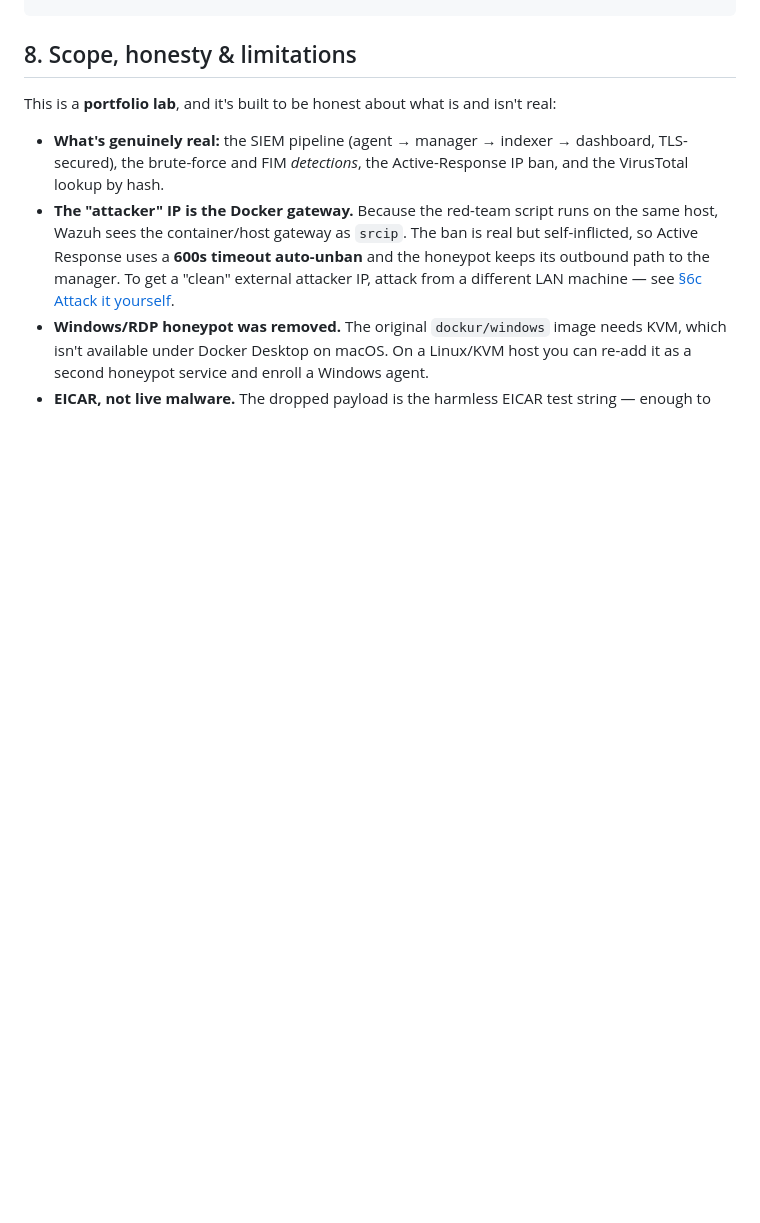
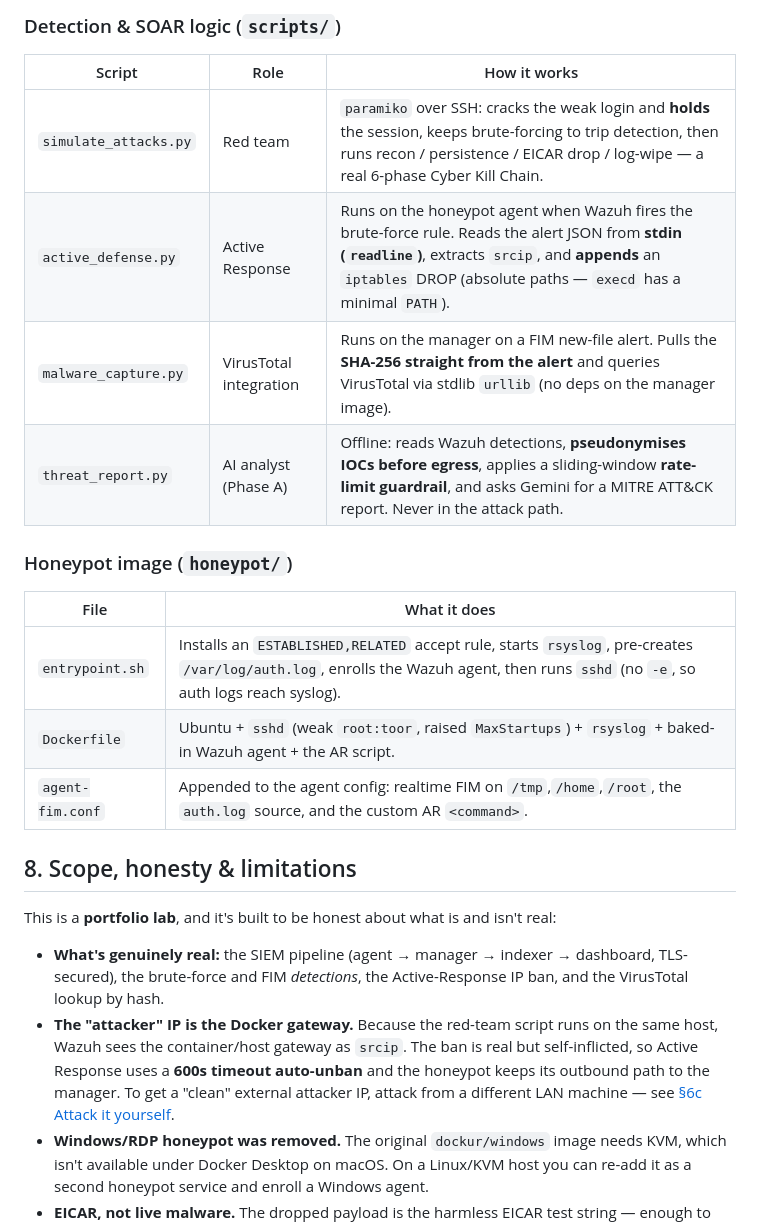
Before and after one commit to jessn-dev/CTI-Lab, a Markdown page: README.md, the part around one of its changes. Rendered like a GitHub page; blank space fills up the shorter version.

```diff
--- a/README.md
+++ b/README.md
@@ -315,3 +360,17 @@ docs/                         # static portfolio site
+### Detection & SOAR logic (`scripts/`)
+| Script | Role | How it works |
+|--------|------|--------------|
+| `simulate_attacks.py` | Red team | `paramiko` over SSH: cracks the weak login and **holds** the session, keeps brute-forcing to trip detection, then runs recon / persistence / EICAR drop / log-wipe — a real 6-phase Cyber Kill Chain. |
+| `active_defense.py` | Active Response | Runs on the honeypot agent when Wazuh fires the brute-force rule. Reads the alert JSON from **stdin (`readline`)**, extracts `srcip`, and **appends** an `iptables` DROP (absolute paths — `execd` has a minimal `PATH`). |
+| `malware_capture.py` | VirusTotal integration | Runs on the manager on a FIM new-file alert. Pulls the **SHA-256 straight from the alert** and queries VirusTotal via stdlib `urllib` (no deps on the manager image). |
+| `threat_report.py` | AI analyst (Phase A) | Offline: reads Wazuh detections, **pseudonymises IOCs before egress**, applies a sliding-window **rate-limit guardrail**, and asks Gemini for a MITRE ATT&CK report. Never in the attack path. |
+
+### Honeypot image (`honeypot/`)
+| File | What it does |
+|------|--------------|
+| `entrypoint.sh` | Installs an `ESTABLISHED,RELATED` accept rule, starts `rsyslog`, pre-creates `/var/log/auth.log`, enrolls the Wazuh agent, then runs `sshd` (no `-e`, so auth logs reach syslog). |
+| `Dockerfile` | Ubuntu + `sshd` (weak `root:toor`, raised `MaxStartups`) + `rsyslog` + baked-in Wazuh agent + the AR script. |
+| `agent-fim.conf` | Appended to the agent config: realtime FIM on `/tmp`,`/home`,`/root`, the `auth.log` source, and the custom AR `<command>`. |
 
 <a name="limits"></a>
 ## 8. Scope, honesty & limitations
```
Also changed, not shown: other parts of README.md (+45 -0 lines).
